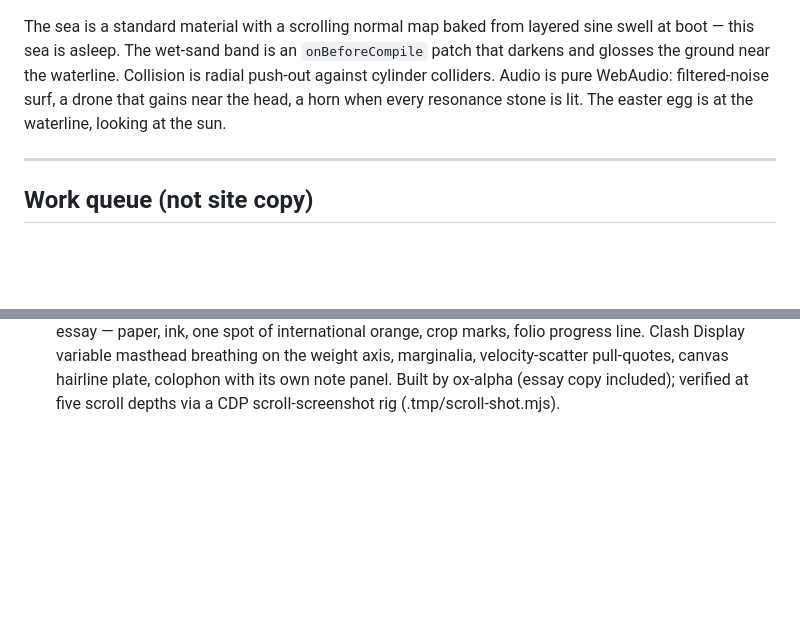
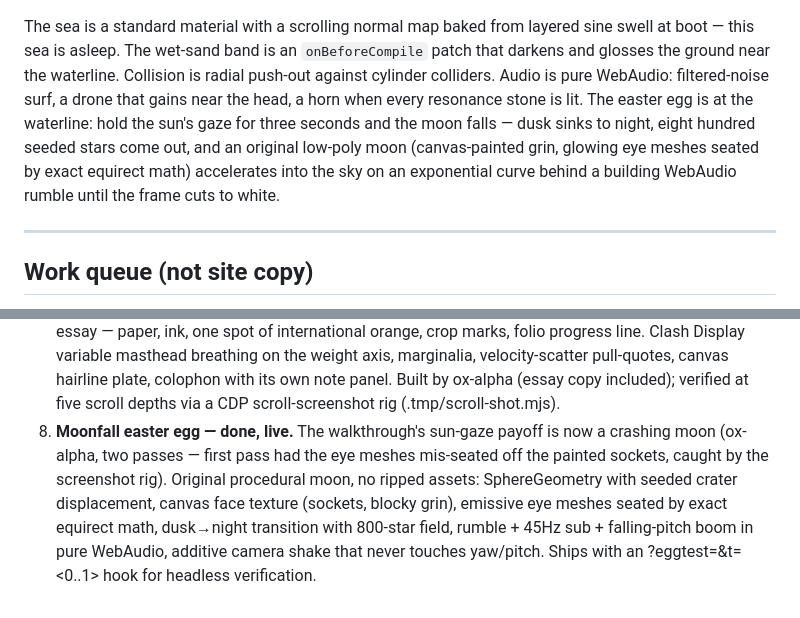
Before and after one commit to AdamRoch/adamroch-site, a Markdown page: lab/design-notes.md, 2 parts joined by grey strips. Drawn GitHub-style; blank space fills up the shorter version.

Commit message:
Design notes: Moonfall entry + walkthrough egg copy

```diff
--- a/lab/design-notes.md
+++ b/lab/design-notes.md
@@ -111,8 +111,12 @@ sine swell at boot — this sea is asleep. The wet-sand band is an
 `onBeforeCompile` patch that darkens and glosses the ground near the
 waterline. Collision is radial push-out against cylinder colliders. Audio is
 pure WebAudio: filtered-noise surf, a drone that gains near the head, a horn
-when every resonance stone is lit. The easter egg is at the waterline, looking
-at the sun.
+when every resonance stone is lit. The easter egg is at the waterline: hold the
+sun's gaze for three seconds and the moon falls — dusk sinks to night, eight
+hundred seeded stars come out, and an original low-poly moon (canvas-painted
+grin, glowing eye meshes seated by exact equirect math) accelerates into the
+sky on an exponential curve behind a building WebAudio rumble until the frame
+cuts to white.
 
 ---
 
@@ -148,3 +152,12 @@ at the sun.
    pull-quotes, canvas hairline plate, colophon with its own note panel. Built
    by ox-alpha (essay copy included); verified at five scroll depths via a CDP
    scroll-screenshot rig (.tmp/scroll-shot.mjs).
+8. **Moonfall easter egg — done, live.** The walkthrough's sun-gaze payoff is
+   now a crashing moon (ox-alpha, two passes — first pass had the eye meshes
+   mis-seated off the painted sockets, caught by the screenshot rig). Original
+   procedural moon, no ripped assets: SphereGeometry with seeded crater
+   displacement, canvas face texture (sockets, blocky grin), emissive eye
+   meshes seated by exact equirect math, dusk→night transition with 800-star
+   field, rumble + 45Hz sub + falling-pitch boom in pure WebAudio, additive
+   camera shake that never touches yaw/pitch. Ships with an
+   ?eggtest=<phase>&t=<0..1> hook for headless verification.
```
